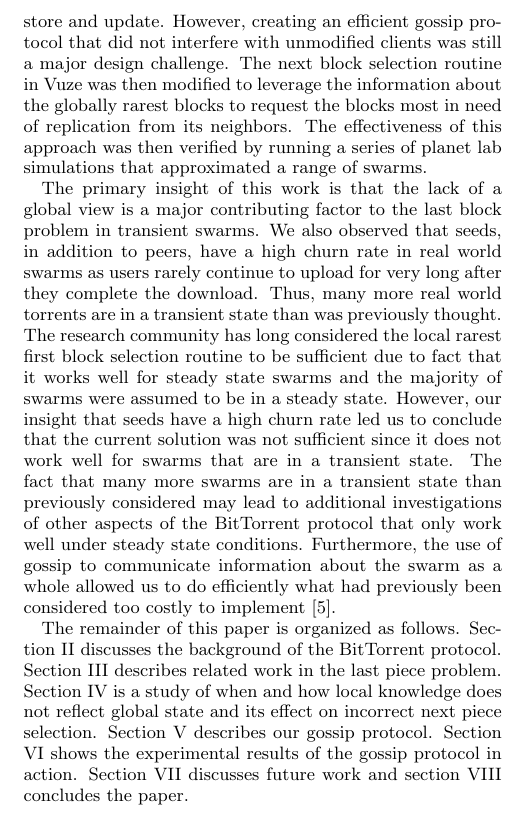
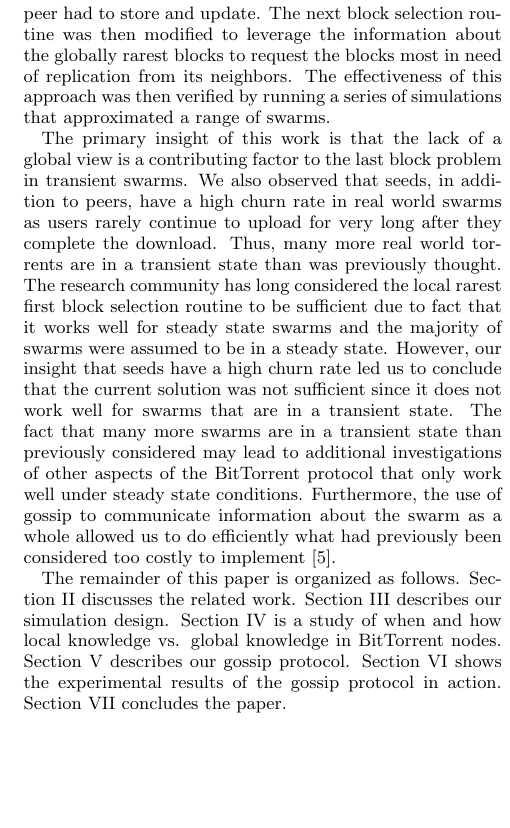
Before and after one commit to jimstevens2001/711paper, a LaTeX paper (btsim.tex, which reads intro.tex): part of one column of page 2 of 3, cut at the place of the change, the shorter picture padded with empty space. Compiled offline with pdfLaTeX.

Commit message:
latest updates

```diff
--- a/intro.tex
+++ b/intro.tex
@@ -56,17 +56,15 @@ we implemented a gossip protocol in Vuze to construct a global view of
 the swarm at each peer. For the purposes of this work, the global view
 only consists of a list of the globally rarest blocks. This reduced the
-amount of information that each peer had to store and update. However,
-creating an efficient gossip protocol that did not interfere with
-unmodified clients was still a major design challenge. The next block
-selection routine in Vuze was then modified to leverage the information
+amount of information that each peer had to store and update. The next block
+selection routine was then modified to leverage the information
 about the globally rarest blocks to request the blocks most in need
 of replication from its neighbors. The effectiveness of this approach
-was then verified by running a series of planet lab simulations that
+was then verified by running a series of simulations that
 approximated a range of swarms.
 
 
 The primary insight of this work is that the lack of a global view
-is a major contributing factor to the last block problem in transient
+is a contributing factor to the last block problem in transient
 swarms. We also observed that seeds, in addition to peers, have a high
 churn rate in real world swarms as users rarely continue to upload for
 very long after they complete the download. Thus, many more real world
@@ -86,9 +84,9 @@ costly to implement \cite{cohen:1}.
 
 
 The remainder of this paper is organized as follows. Section II discusses
-the background of the BitTorrent protocol. Section III describes related
-work in the last piece problem. Section IV is a study of when and how
-local knowledge does not reflect global state and its effect on incorrect
-next piece selection. Section V describes our gossip protocol. Section VI
-shows the experimental results of the gossip protocol in action. Section
-VII discusses future work and section VIII concludes the paper.
+the related work. Section III describes our simulation design.
+Section IV is a study of when and how
+local knowledge vs. global knowledge in BitTorrent nodes.
+Section V describes our gossip protocol. Section VI
+shows the experimental results of the gossip protocol in action. Section VII
+concludes the paper.
```
Also changed, not shown: abstract.tex (+8 -8 lines), btsim.tex (+1 -1 lines), related.tex (+1 -1 lines), intro.tex (6 more changed lines).
